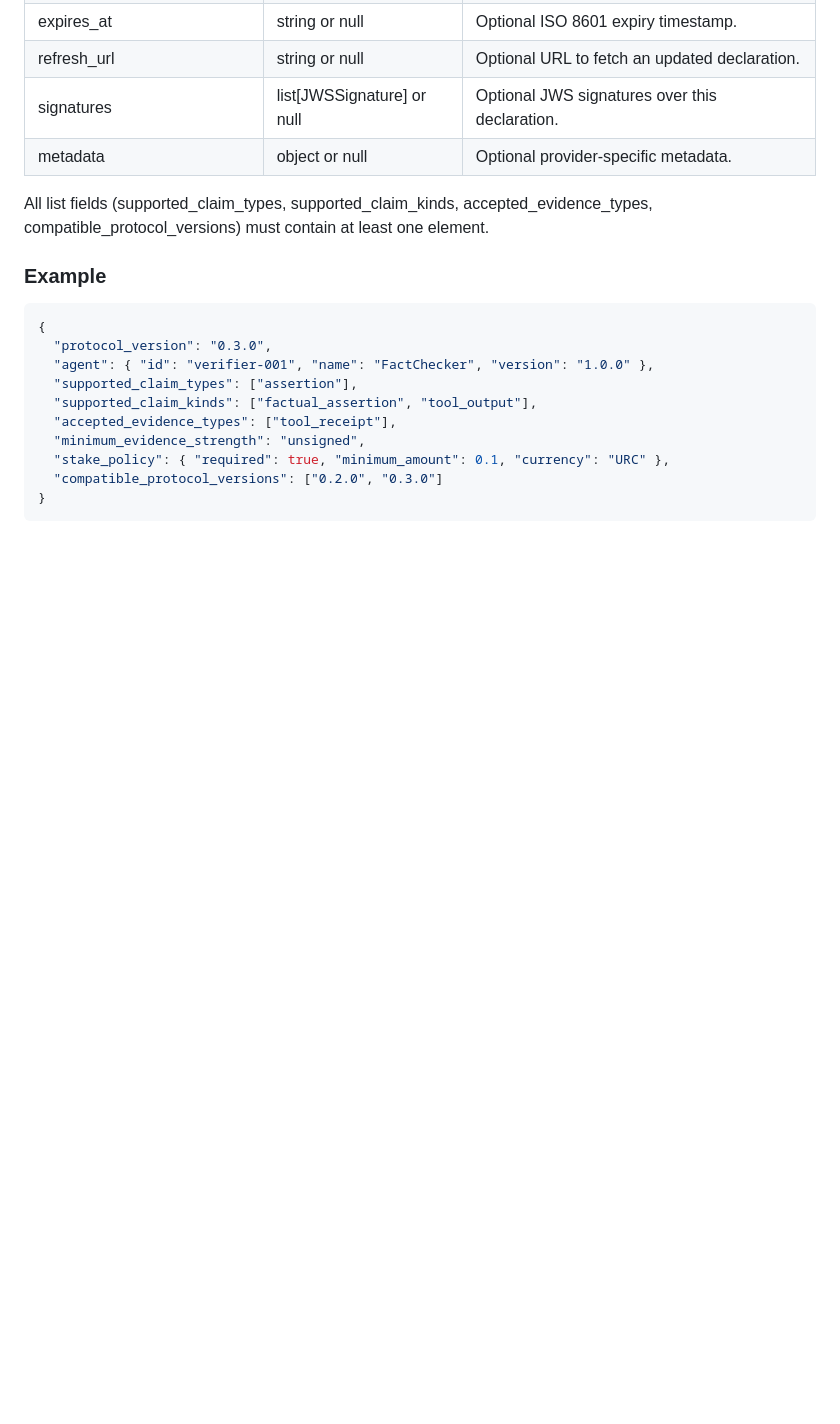
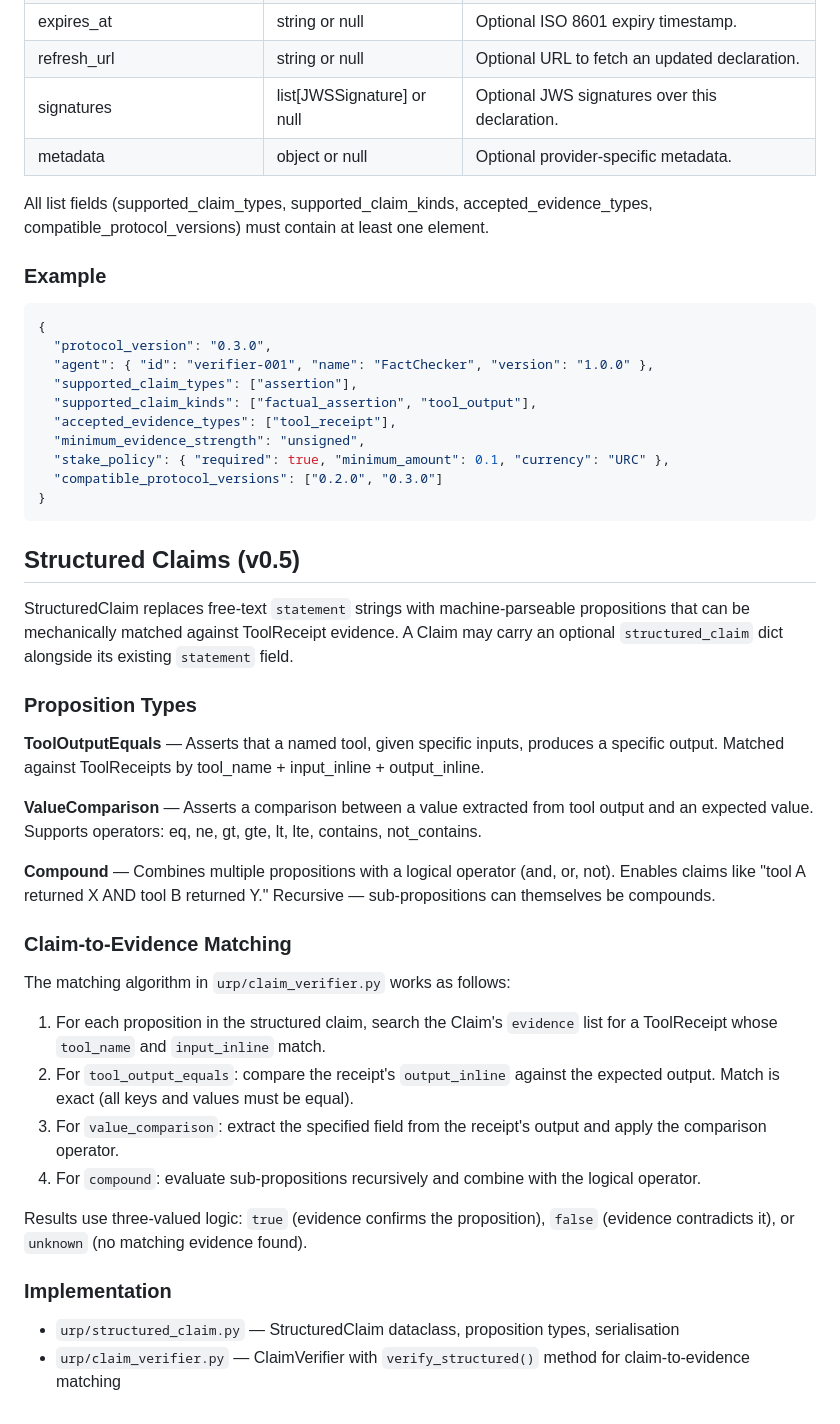
Before and after one commit to Spudbe/urp-core, a Markdown page: SPEC.md, the part around the change. Drawn GitHub-style; blank space fills up the shorter version.

Commit message:
spec: add StructuredClaim section to SPEC.md
Co-Authored-By: Claude Opus 4.6 (1M context) <noreply@anthropic.com>

````diff
--- a/SPEC.md
+++ b/SPEC.md
@@ -283,3 +283,31 @@ All list fields (supported_claim_types, supported_claim_kinds, accepted_evidence
   "compatible_protocol_versions": ["0.2.0", "0.3.0"]
 }
 ```
+
+## Structured Claims (v0.5)
+
+StructuredClaim replaces free-text `statement` strings with machine-parseable propositions that can be mechanically matched against ToolReceipt evidence. A Claim may carry an optional `structured_claim` dict alongside its existing `statement` field.
+
+### Proposition Types
+
+**ToolOutputEquals** — Asserts that a named tool, given specific inputs, produces a specific output. Matched against ToolReceipts by tool_name + input_inline + output_inline.
+
+**ValueComparison** — Asserts a comparison between a value extracted from tool output and an expected value. Supports operators: eq, ne, gt, gte, lt, lte, contains, not_contains.
+
+**Compound** — Combines multiple propositions with a logical operator (and, or, not). Enables claims like "tool A returned X AND tool B returned Y." Recursive — sub-propositions can themselves be compounds.
+
+### Claim-to-Evidence Matching
+
+The matching algorithm in `urp/claim_verifier.py` works as follows:
+
+1. For each proposition in the structured claim, search the Claim's `evidence` list for a ToolReceipt whose `tool_name` and `input_inline` match.
+2. For `tool_output_equals`: compare the receipt's `output_inline` against the expected output. Match is exact (all keys and values must be equal).
+3. For `value_comparison`: extract the specified field from the receipt's output and apply the comparison operator.
+4. For `compound`: evaluate sub-propositions recursively and combine with the logical operator.
+
+Results use three-valued logic: `true` (evidence confirms the proposition), `false` (evidence contradicts it), or `unknown` (no matching evidence found).
+
+### Implementation
+
+- `urp/structured_claim.py` — StructuredClaim dataclass, proposition types, serialisation
+- `urp/claim_verifier.py` — ClaimVerifier with `verify_structured()` method for claim-to-evidence matching
````
